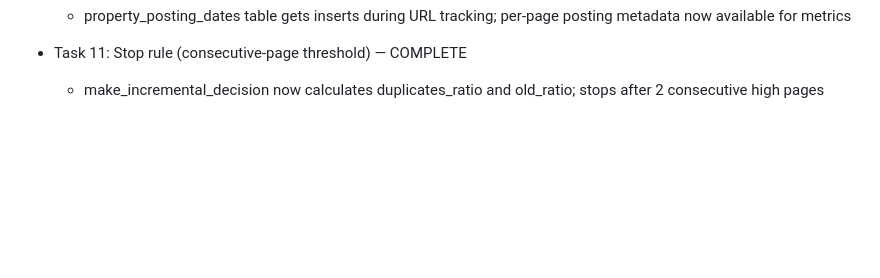
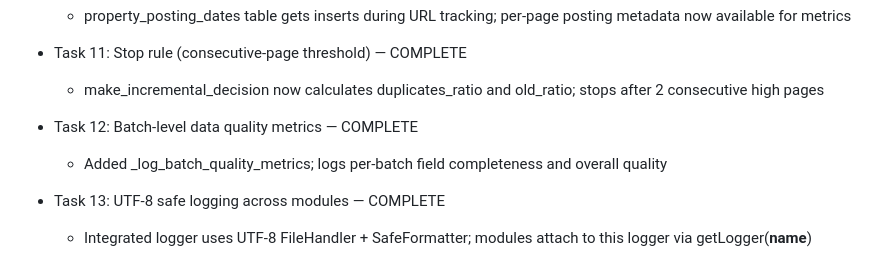
Before and after one commit to jayantsingla2005/Magicbricks-Scraper-GUI, a Markdown page: @status.md, the part around the change. Rendered like a GitHub page; blank space fills up the shorter version.

Commit message:
Task 13: Confirm UTF-8 safe logging (UTF-8 FileHandler + SafeFormatter); ensure modules use shared logger

```diff
--- a/@status.md
+++ b/@status.md
@@ -542,3 +542,9 @@ Update 02:25 IST — Incremental fixes
 
 - Task 11: Stop rule (consecutive-page threshold) — COMPLETE
   - make_incremental_decision now calculates duplicates_ratio and old_ratio; stops after 2 consecutive high pages
+
+- Task 12: Batch-level data quality metrics — COMPLETE
+  - Added _log_batch_quality_metrics; logs per-batch field completeness and overall quality
+
+- Task 13: UTF-8 safe logging across modules — COMPLETE
+  - Integrated logger uses UTF-8 FileHandler + SafeFormatter; modules attach to this logger via getLogger(__name__)
```
